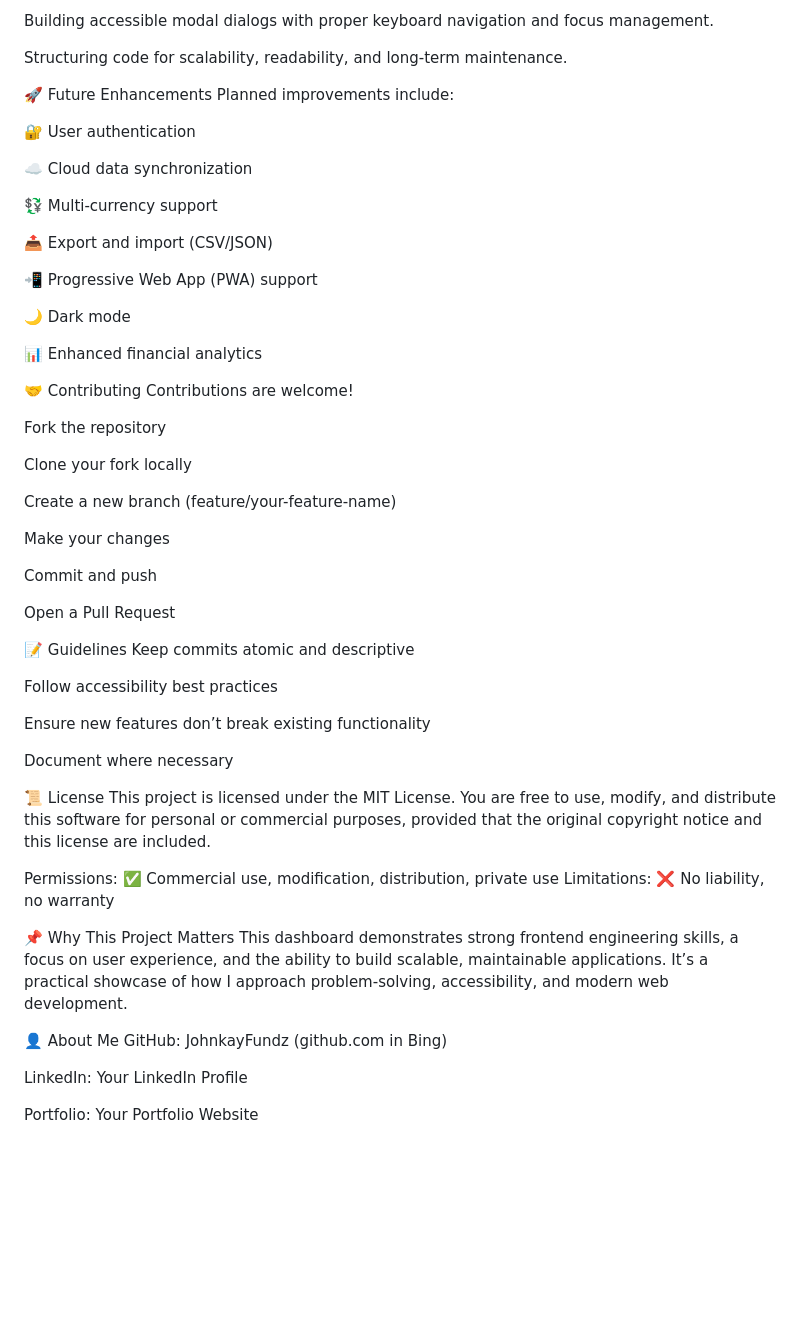
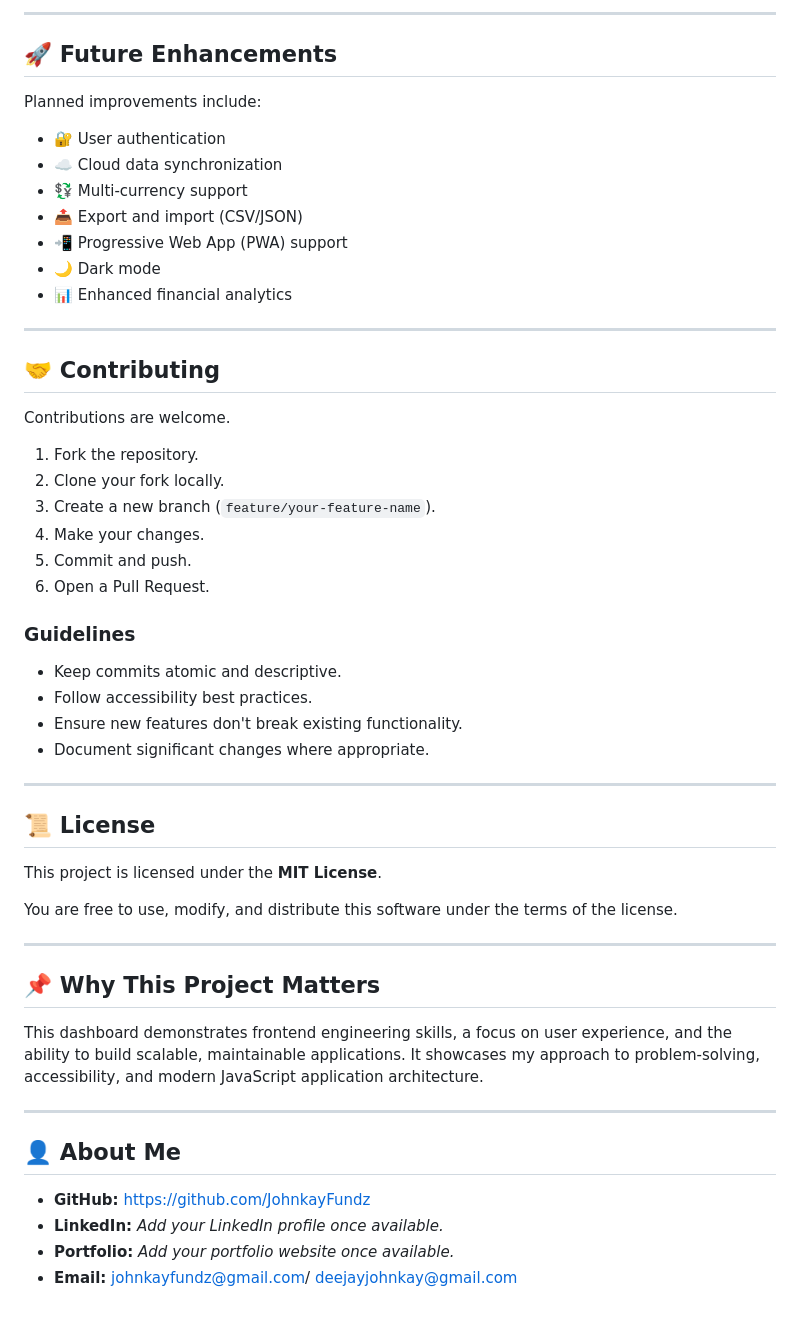
Before and after one commit to JohnkayFundz/Smart-Finance-Dashboard, a Markdown page: README.md, the part around one of its changes. Drawn GitHub-style; blank space fills up the shorter version.

```diff
--- a/README.md
+++ b/README.md
@@ -76,62 +90,57 @@ Managing application state in a structured and predictable way.
 
-Building accessible modal dialogs with proper keyboard navigation and focus management.
+---
 
-Structuring code for scalability, readability, and long-term maintenance.
+## 🚀 Future Enhancements
 
-🚀 Future Enhancements
 Planned improvements include:
 
-🔐 User authentication
+* 🔐 User authentication
+* ☁️ Cloud data synchronization
+* 💱 Multi-currency support
+* 📤 Export and import (CSV/JSON)
+* 📲 Progressive Web App (PWA) support
+* 🌙 Dark mode
+* 📊 Enhanced financial analytics
 
-☁️ Cloud data synchronization
+---
 
-💱 Multi-currency support
+## 🤝 Contributing
 
-📤 Export and import (CSV/JSON)
+Contributions are welcome.
 
-📲 Progressive Web App (PWA) support
+1. Fork the repository.
+2. Clone your fork locally.
+3. Create a new branch (`feature/your-feature-name`).
+4. Make your changes.
+5. Commit and push.
+6. Open a Pull Request.
 
-🌙 Dark mode
+### Guidelines
 
-📊 Enhanced financial analytics
+* Keep commits atomic and descriptive.
+* Follow accessibility best practices.
+* Ensure new features don't break existing functionality.
+* Document significant changes where appropriate.
 
-🤝 Contributing
-Contributions are welcome!
+---
 
-Fork the repository
+## 📜 License
 
-Clone your fork locally
+This project is licensed under the **MIT License**.
 
-Create a new branch (feature/your-feature-name)
+You are free to use, modify, and distribute this software under the terms of the license.
 
-Make your changes
+---
 
-Commit and push
+## 📌 Why This Project Matters
 
-Open a Pull Request
+This dashboard demonstrates frontend engineering skills, a focus on user experience, and the ability to build scalable, maintainable applications. It showcases my approach to problem-solving, accessibility, and modern JavaScript application architecture.
 
-📝 Guidelines
-Keep commits atomic and descriptive
+---
 
-Follow accessibility best practices
+## 👤 About Me
 
-Ensure new features don’t break existing functionality
-
-Document where necessary
-
-📜 License
-This project is licensed under the MIT License.
-You are free to use, modify, and distribute this software for personal or commercial purposes, provided that the original copyright notice and this license are included.
-
-Permissions: ✅ Commercial use, modification, distribution, private use
-Limitations: ❌ No liability, no warranty
-
-📌 Why This Project Matters
-This dashboard demonstrates strong frontend engineering skills, a focus on user experience, and the ability to build scalable, maintainable applications. It’s a practical showcase of how I approach problem-solving, accessibility, and modern web development.
-
-👤 About Me
-GitHub: JohnkayFundz (github.com in Bing)
-
-LinkedIn: Your LinkedIn Profile
-
-Portfolio: Your Portfolio Website
+* **GitHub:** https://github.com/JohnkayFundz
+* **LinkedIn:** *Add your LinkedIn profile once available.*
+* **Portfolio:** *Add your portfolio website once available.*
+* **Email:** johnkayfundz@gmail.com/ deejayjohnkay@gmail.com
```
Also changed, not shown: other parts of README.md (+63 -49 lines).
